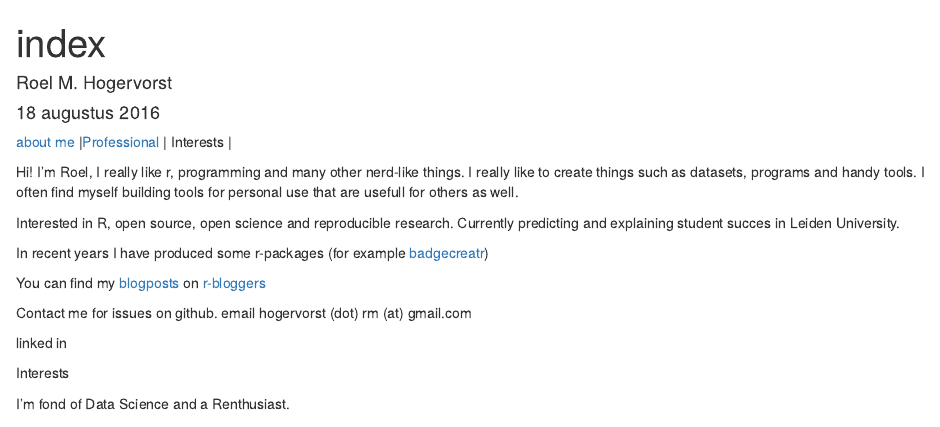
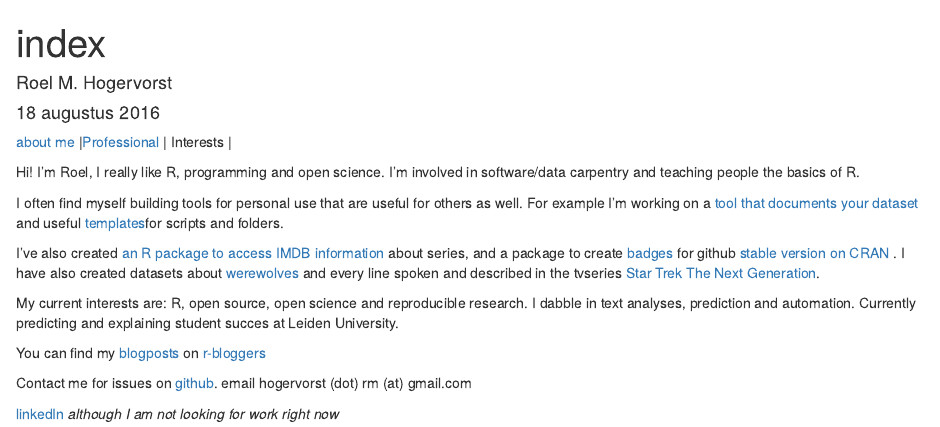
Before and after one commit to RMHogervorst/rmhogervorst.github.io, an R Markdown document (intro.Rmd): the page in a window 1100 px wide, from its top. Rendered offline with R 4.5, knitr and Pandoc, with nearby package versions.

Commit message:
changed profile

```diff
--- a/intro.Rmd
+++ b/intro.Rmd
@@ -13,24 +13,22 @@ knitr::opts_chunk$set(echo = TRUE)
 
 
 Hi! I'm Roel,
-I really like r, programming and many other nerd-like things. I really like to
-create things such as datasets, programs and handy tools.
-I often find myself building tools for personal use that are usefull for others as well.
+I really like R, programming and open science. I'm involved in software/data carpentry and teaching people the basics of R.
 
-Interested in R, open source, open science and reproducible research. Currently predicting and explaining student succes in Leiden University.
+I often find myself building tools for personal use that are useful for others as well. For example I'm working on a [tool that documents your dataset](https://github.com/RMHogervorst/summarize_dat "github, summarize dat") and useful [templates](https://github.com/RMHogervorst/templates)for scripts
+and folders.
+
+I've also created [an R package to access IMDB information](https://github.com/RMHogervorst/imdb "IMDB, available on github") about series, and a package to create [badges](https://github.com/RMHogervorst/badgecreatr "developmental version") for github  [stable version on CRAN]( https://CRAN.R-project.org/package=badgecreatr "CRAN page, `install.packages("badgecreatr")`") .
+I have also created datasets about [werewolves](https://github.com/RMHogervorst/werewolf "werewolf dataset on github: with actual human characteristics") and every line spoken and described in the tvseries [Star Trek The Next Generation](https://github.com/RMHogervorst/TNG).
 
 
-In recent years I have produced some r-packages (for example [badgecreatr](https://cran.r-project.org/web/packages/badgecreatr/index.html))
+My current interests are: R, open source, open science and reproducible research. I dabble in text analyses, prediction and automation. Currently predicting and explaining student succes at Leiden University.
+
 
 You can find my [blogposts](http://rmhogervorst.nl/cleancode/) on [r-bloggers](https://www.r-bloggers.com/author/roel-m-hogervorst/)
 
 
-Contact me for issues on github.
+Contact me for issues on [github](https://github.com/RMHogervorst).
 email hogervorst (dot) rm (at) gmail.com
 
-linked in
-
-
-Interests
-
-I’m fond of Data Science and a Renthusiast.
+[linkedIn](https://www.linkedin.com/in/rmhogervorst) *although I am not looking for work right now*
```
